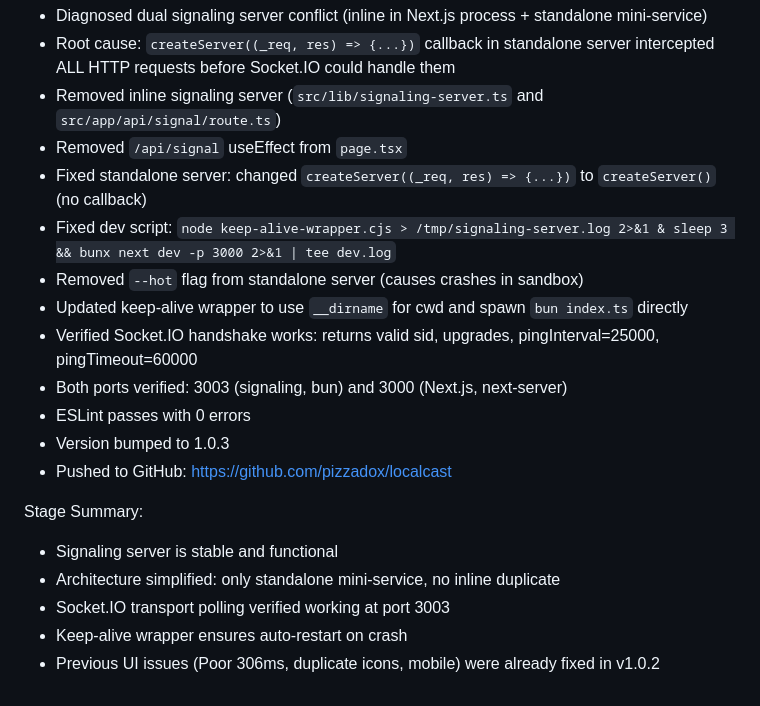
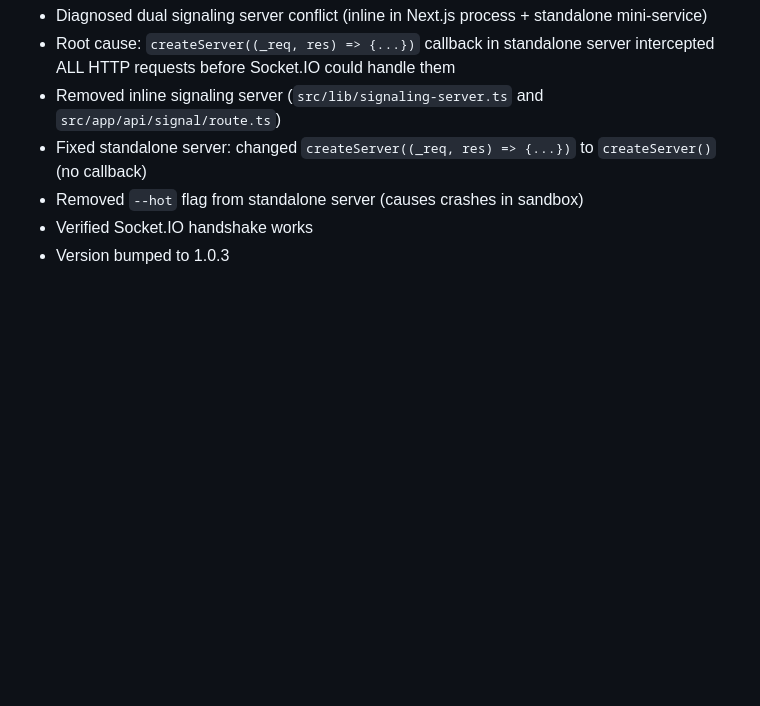
Before and after one commit to pizzadox/localcast, a Markdown page: worklog.md, the part around one of its changes. Rendered like a GitHub page; blank space fills up the shorter version.

```diff
--- a/worklog.md
+++ b/worklog.md
@@ -46,20 +79,7 @@ Work Log:
 - Diagnosed dual signaling server conflict (inline in Next.js process + standalone mini-service)
 - Root cause: `createServer((_req, res) => {...})` callback in standalone server intercepted ALL HTTP requests before Socket.IO could handle them
 - Removed inline signaling server (`src/lib/signaling-server.ts` and `src/app/api/signal/route.ts`)
-- Removed `/api/signal` useEffect from `page.tsx`
 - Fixed standalone server: changed `createServer((_req, res) => {...})` to `createServer()` (no callback)
-- Fixed dev script: `node keep-alive-wrapper.cjs > /tmp/signaling-server.log 2>&1 & sleep 3 && bunx next dev -p 3000 2>&1 | tee dev.log`
 - Removed `--hot` flag from standalone server (causes crashes in sandbox)
-- Updated keep-alive wrapper to use `__dirname` for cwd and spawn `bun index.ts` directly
-- Verified Socket.IO handshake works: returns valid sid, upgrades, pingInterval=25000, pingTimeout=60000
-- Both ports verified: 3003 (signaling, bun) and 3000 (Next.js, next-server)
-- ESLint passes with 0 errors
+- Verified Socket.IO handshake works
 - Version bumped to 1.0.3
-- Pushed to GitHub: https://github.com/pizzadox/localcast
-
-Stage Summary:
-- Signaling server is stable and functional
-- Architecture simplified: only standalone mini-service, no inline duplicate
-- Socket.IO transport polling verified working at port 3003
-- Keep-alive wrapper ensures auto-restart on crash
-- Previous UI issues (Poor 306ms, duplicate icons, mobile) were already fixed in v1.0.2
```
Also changed, not shown: other parts of worklog.md (+35 -2 lines).
